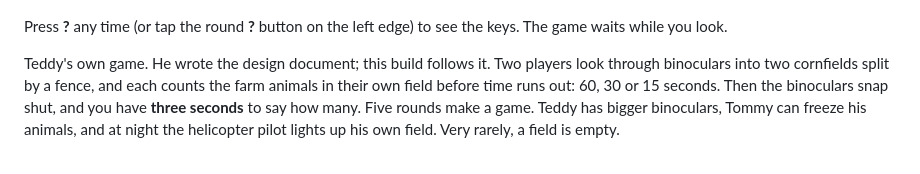
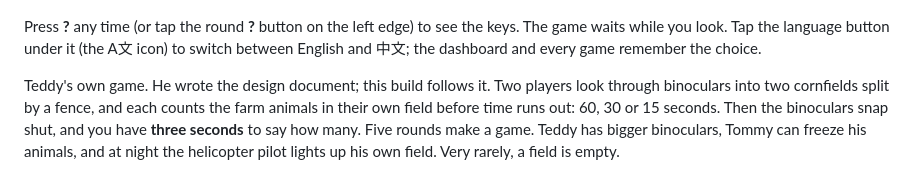
Before and after one commit to adong/spot-tt-animals, a Markdown page: README.md, the part around the change. Rendered like a GitHub page.

Commit message:
README: the language button line under the ? line

```diff
--- a/README.md
+++ b/README.md
@@ -3,6 +3,7 @@
 [![Spot TT Animals title screen](docs/screenshot.jpg)](https://adong.github.io/spot-tt-animals/)
 
 Press **?** any time (or tap the round **?** button on the left edge) to see the keys. The game waits while you look.
+Tap the language button under it (the A文 icon) to switch between English and 中文; the dashboard and every game remember the choice.
 
 Teddy's own game. He wrote the design document; this build follows it. Two players look through binoculars into two cornfields split by a fence, and each counts the farm animals in their own field before time runs out: 60, 30 or 15 seconds. Then the binoculars snap shut, and you have **three seconds** to say how many. Five rounds make a game. Teddy has bigger binoculars, Tommy can freeze his animals, and at night the helicopter pilot lights up his own field. Very rarely, a field is empty.
 
```
